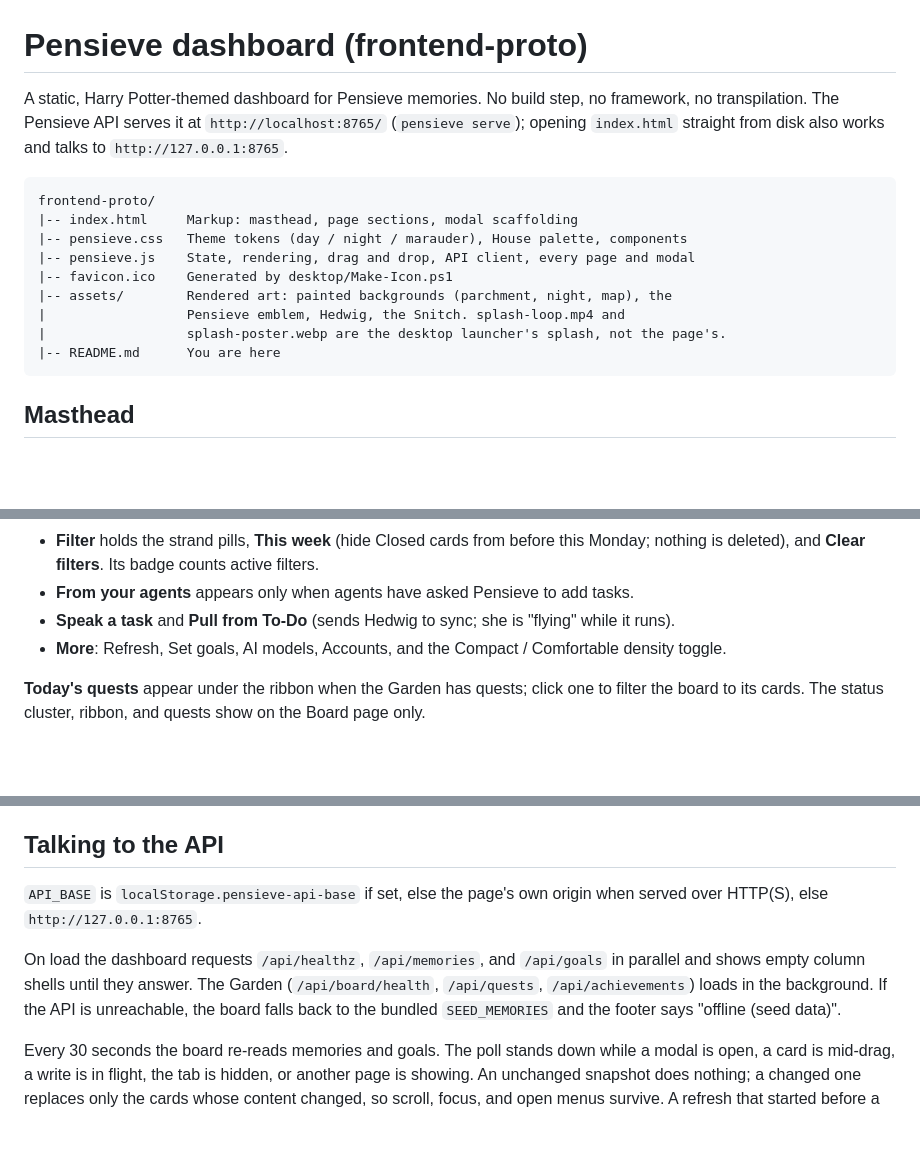
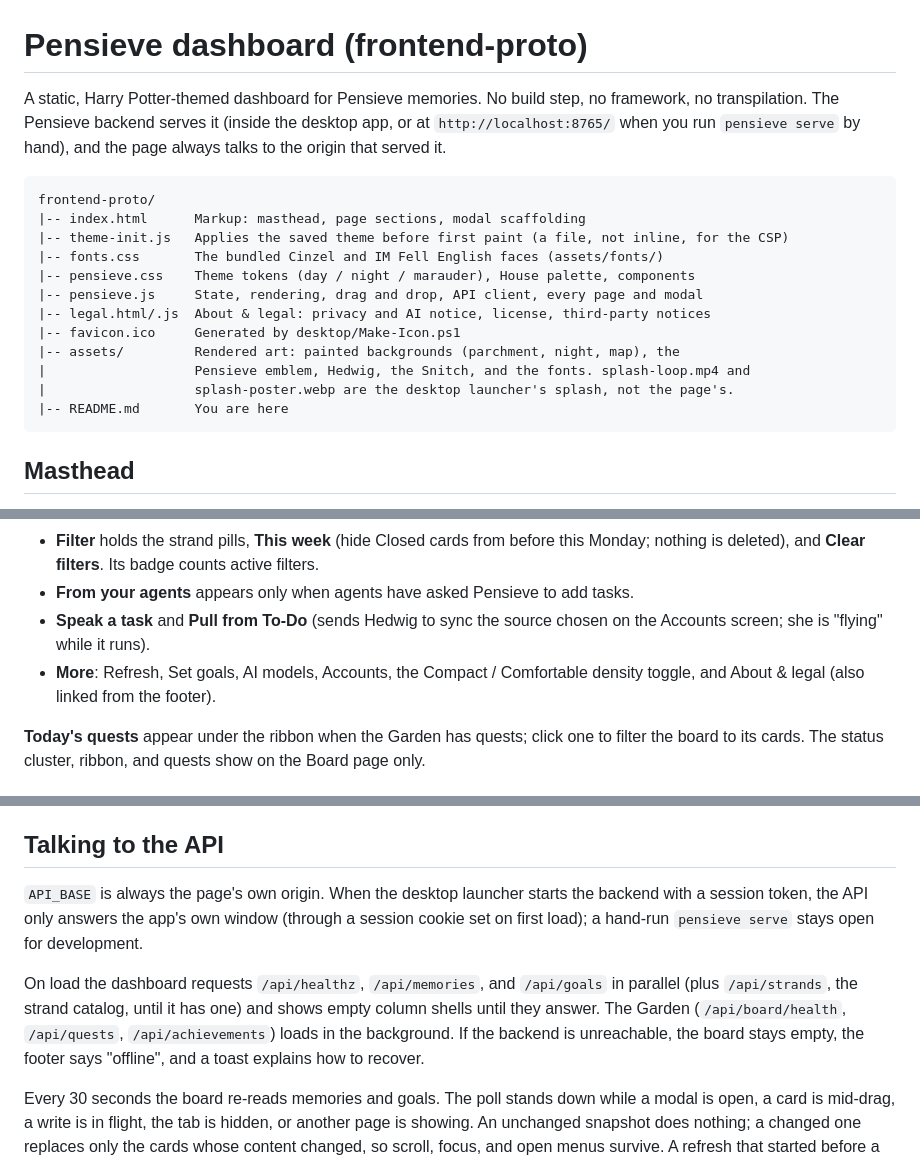
Before and after one commit to andy-herman/pensieve, a Markdown page: frontend-proto/README.md, 3 parts joined by grey strips. Drawn GitHub-style; blank space fills up the shorter version.

Commit message:
docs(frontend): README matches the merged dashboard
List theme-init.js, fonts.css, and legal.html/.js; mention About &
legal; describe the same-origin API, session token, and offline toast
(no bundled demo memories); say Pull syncs the Accounts source; strands
come from /api/strands; no default due date.

Co-Authored-By: Claude Opus 5.5 <noreply@anthropic.com>

````diff
--- a/frontend-proto/README.md
+++ b/frontend-proto/README.md
@@ -1,17 +1,20 @@
 # Pensieve dashboard (frontend-proto)
 
-A static, Harry Potter-themed dashboard for Pensieve memories. No build step, no framework, no transpilation. The Pensieve API serves it at `http://localhost:8765/` (`pensieve serve`); opening `index.html` straight from disk also works and talks to `http://127.0.0.1:8765`.
+A static, Harry Potter-themed dashboard for Pensieve memories. No build step, no framework, no transpilation. The Pensieve backend serves it (inside the desktop app, or at `http://localhost:8765/` when you run `pensieve serve` by hand), and the page always talks to the origin that served it.
 
 ```
 frontend-proto/
-|-- index.html     Markup: masthead, page sections, modal scaffolding
-|-- pensieve.css   Theme tokens (day / night / marauder), House palette, components
-|-- pensieve.js    State, rendering, drag and drop, API client, every page and modal
-|-- favicon.ico    Generated by desktop/Make-Icon.ps1
-|-- assets/        Rendered art: painted backgrounds (parchment, night, map), the
-|                  Pensieve emblem, Hedwig, the Snitch. splash-loop.mp4 and
-|                  splash-poster.webp are the desktop launcher's splash, not the page's.
-|-- README.md      You are here
+|-- index.html      Markup: masthead, page sections, modal scaffolding
+|-- theme-init.js   Applies the saved theme before first paint (a file, not inline, for the CSP)
+|-- fonts.css       The bundled Cinzel and IM Fell English faces (assets/fonts/)
+|-- pensieve.css    Theme tokens (day / night / marauder), House palette, components
+|-- pensieve.js     State, rendering, drag and drop, API client, every page and modal
+|-- legal.html/.js  About & legal: privacy and AI notice, license, third-party notices
+|-- favicon.ico     Generated by desktop/Make-Icon.ps1
+|-- assets/         Rendered art: painted backgrounds (parchment, night, map), the
+|                   Pensieve emblem, Hedwig, the Snitch, and the fonts. splash-loop.mp4 and
+|                   splash-poster.webp are the desktop launcher's splash, not the page's.
+|-- README.md       You are here
 ```
 
 ## Masthead
@@ -28,8 +31,8 @@ The controls ribbon below it:
 - **Lifecycle / Houses** switches the board view.
 - **Filter** holds the strand pills, **This week** (hide Closed cards from before this Monday; nothing is deleted), and **Clear filters**. Its badge counts active filters.
 - **From your agents** appears only when agents have asked Pensieve to add tasks.
-- **Speak a task** and **Pull from To-Do** (sends Hedwig to sync; she is "flying" while it runs).
-- **More**: Refresh, Set goals, AI models, Accounts, and the Compact / Comfortable density toggle.
+- **Speak a task** and **Pull from To-Do** (sends Hedwig to sync the source chosen on the Accounts screen; she is "flying" while it runs).
+- **More**: Refresh, Set goals, AI models, Accounts, the Compact / Comfortable density toggle, and About & legal (also linked from the footer).
 
 **Today's quests** appear under the ribbon when the Garden has quests; click one to filter the board to its cards. The status cluster, ribbon, and quests show on the Board page only.
 
@@ -90,9 +93,9 @@ The choice is saved in `localStorage` (`pensieve-theme`) and applied before firs
 
 ## Talking to the API
 
-`API_BASE` is `localStorage.pensieve-api-base` if set, else the page's own origin when served over HTTP(S), else `http://127.0.0.1:8765`.
+`API_BASE` is always the page's own origin. When the desktop launcher starts the backend with a session token, the API only answers the app's own window (through a session cookie set on first load); a hand-run `pensieve serve` stays open for development.
 
-On load the dashboard requests `/api/healthz`, `/api/memories`, and `/api/goals` in parallel and shows empty column shells until they answer. The Garden (`/api/board/health`, `/api/quests`, `/api/achievements`) loads in the background. If the API is unreachable, the board falls back to the bundled `SEED_MEMORIES` and the footer says "offline (seed data)".
+On load the dashboard requests `/api/healthz`, `/api/memories`, and `/api/goals` in parallel (plus `/api/strands`, the strand catalog, until it has one) and shows empty column shells until they answer. The Garden (`/api/board/health`, `/api/quests`, `/api/achievements`) loads in the background. If the backend is unreachable, the board stays empty, the footer says "offline", and a toast explains how to recover.
 
 Every 30 seconds the board re-reads memories and goals. The poll stands down while a modal is open, a card is mid-drag, a write is in flight, the tab is hidden, or another page is showing. An unchanged snapshot does nothing; a changed one replaces only the cards whose content changed, so scroll, focus, and open menus survive. A refresh that started before a local change is discarded rather than reverting it. Agent requests are checked every two minutes.
 
````
Also changed, not shown: other parts of frontend-proto/README.md (+3 -2 lines).
